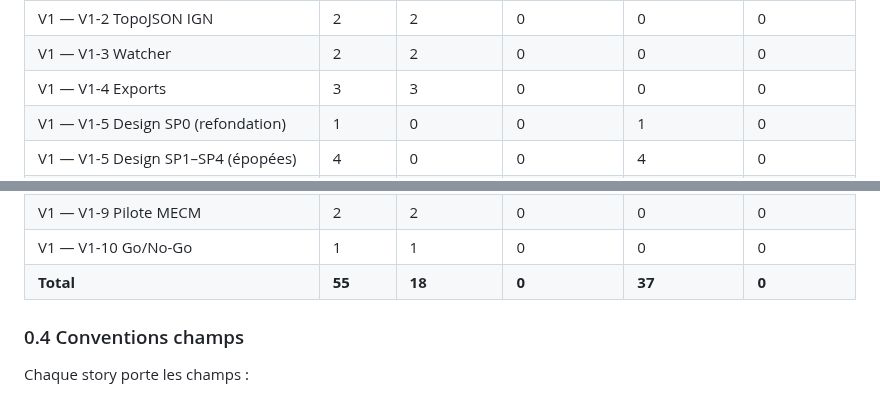
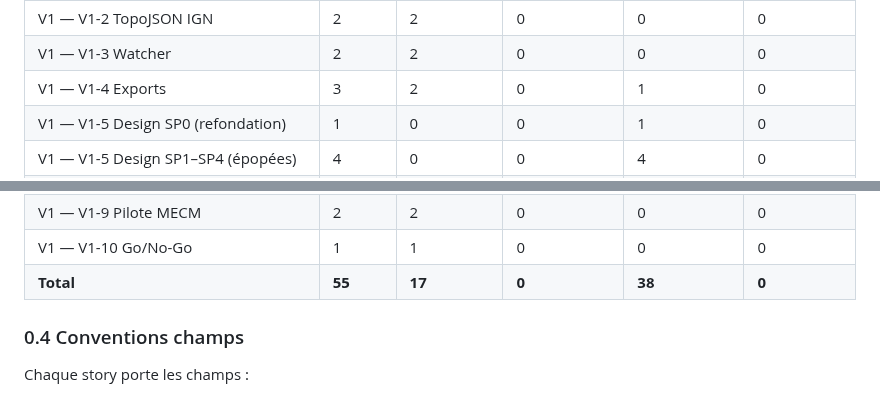
Before and after one commit to 92VC/VaultViz, a Markdown page: BACKLOG.md, 2 parts joined by grey strips. Drawn GitHub-style.

```diff
--- a/BACKLOG.md
+++ b/BACKLOG.md
@@ -45,7 +45,7 @@
 | V1 — V1-1 MapLibre | 2 | 1 | 0 | 1 | 0 |
 | V1 — V1-2 TopoJSON IGN | 2 | 2 | 0 | 0 | 0 |
 | V1 — V1-3 Watcher | 2 | 2 | 0 | 0 | 0 |
-| V1 — V1-4 Exports | 3 | 3 | 0 | 0 | 0 |
+| V1 — V1-4 Exports | 3 | 2 | 0 | 1 | 0 |
 | V1 — V1-5 Design SP0 (refondation) | 1 | 0 | 0 | 1 | 0 |
 | V1 — V1-5 Design SP1–SP4 (épopées) | 4 | 0 | 0 | 4 | 0 |
 | V1 — V1-E Capacités moteur (viz-engine) | 2 | 0 | 0 | 2 | 0 |
@@ -54,7 +54,7 @@
 | V1 — V1-8 Doc | 3 | 3 | 0 | 0 | 0 |
 | V1 — V1-9 Pilote MECM | 2 | 2 | 0 | 0 | 0 |
 | V1 — V1-10 Go/No-Go | 1 | 1 | 0 | 0 | 0 |
-| **Total** | **55** | **18** | **0** | **37** | **0** |
+| **Total** | **55** | **17** | **0** | **38** | **0** |
 
 ### 0.4 Conventions champs
 
```
Also changed, not shown: other parts of BACKLOG.md (+1 -1 lines), docs/adr/ADR-PDF.md (added, +183 -0 lines).
